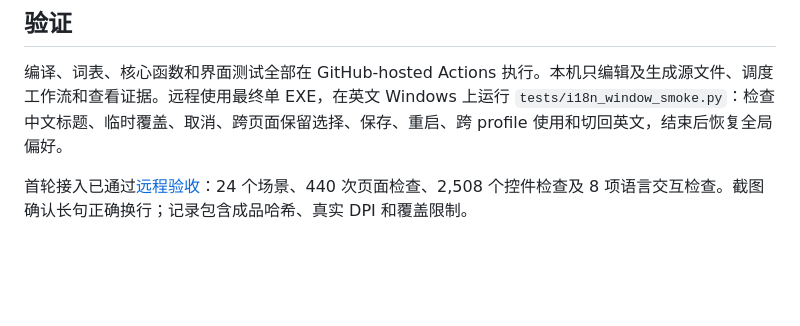
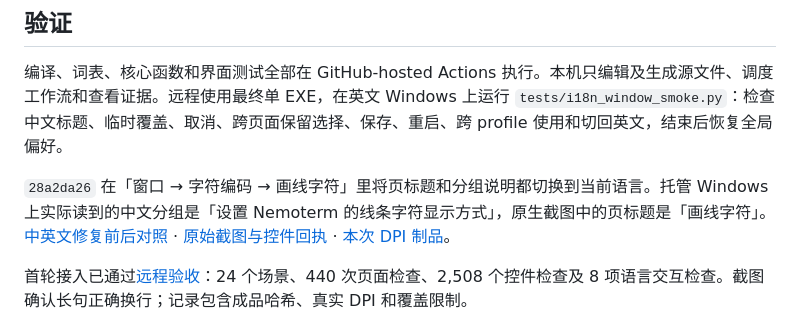
Before and after one commit to xiongnemo/nemoterm, a Markdown page: docs/I18N.md, the part around the change. Drawn GitHub-style; blank space fills up the shorter version.

Commit message:
Retain native line-drawing captions and screenshots in both languages [skip ci]

```diff
--- a/docs/I18N.md
+++ b/docs/I18N.md
@@ -32,6 +32,8 @@
 
 编译、词表、核心函数和界面测试全部在 GitHub-hosted Actions 执行。本机只编辑及生成源文件、调度工作流和查看证据。远程使用最终单 EXE，在英文 Windows 上运行 `tests/i18n_window_smoke.py`：检查中文标题、临时覆盖、取消、跨页面保留选择、保存、重启、跨 profile 使用和切回英文，结束后恢复全局偏好。
 
+`28a2da26` 在「窗口 → 字符编码 → 画线字符」里将页标题和分组说明都切换到当前语言。托管 Windows 上实际读到的中文分组是「设置 Nemoterm 的线条字符显示方式」，原生截图中的页标题是「画线字符」。[中英文修复前后对照](../research/line-drawing-comparison.png) · [原始截图与控件回执](../research/line-drawing-titles.zip) · [本次 DPI 制品](https://github.com/xiongnemo/nemoterm/actions/runs/44759373074/artifacts/14640023541)。
+
 首轮接入已通过[远程验收](https://github.com/xiongnemo/nemoterm/blob/fca0e61388f99dd460811c231950d5d7c19a775e/research/i18n.md)：24 个场景、440 次页面检查、2,508 个控件检查及 8 项语言交互检查。截图确认长句正确换行；记录包含成品哈希、真实 DPI 和覆盖限制。
 
 [DPI workflow](../.github/workflows/dpi.yml) 对中英文各检查 standalone / tabs、100/125/150/175/200% 实际系统缩放、运行中缩放及 13 个设置页面（包含 Keyboard / Terminfo / Extended），上传 UI Automation 几何数据和截图。实际 DPI 由 Windows 查询，模拟消息测试另行记录。混合 DPI 双屏及真实用户显卡驱动仍未覆盖。最新实测结论见仓库中的验收记录；词表键数或脚本存在本身不表示测试已经通过。
```
Also changed, not shown: research/acceptance-371a6f01.md (+1 -1 lines), research/line-drawing-comparison.png (added), 1 other file.
